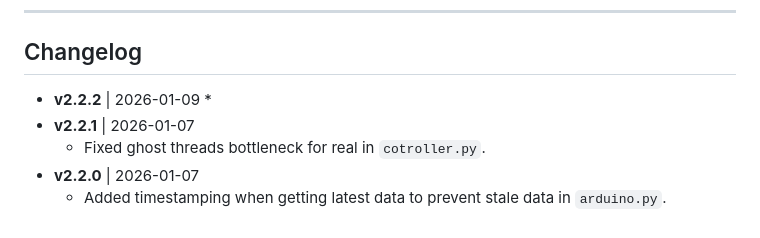
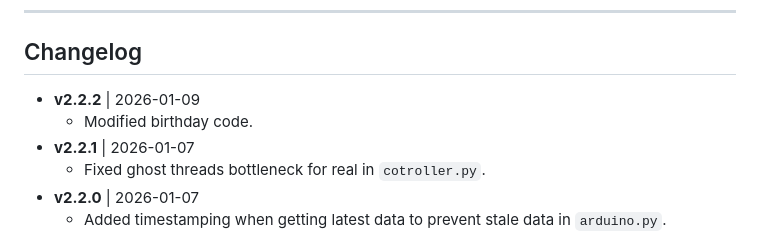
Before and after one commit to JasonCreemers/AeroSense, a Markdown page: README.md, the part around the change. Drawn GitHub-style.

Commit message:
Modified birthday code.

```diff
--- a/README.md
+++ b/README.md
@@ -45,7 +45,7 @@ AeroSense is an advanced aeroponic gardening controller. It utilizes a **Raspber
 
 ## Changelog
 * **v2.2.2** | 2026-01-09
-   *
+   * Modified birthday code.
 * **v2.2.1** | 2026-01-07
    * Fixed ghost threads bottleneck for real in `cotroller.py`.
 * **v2.2.0** | 2026-01-07
```
